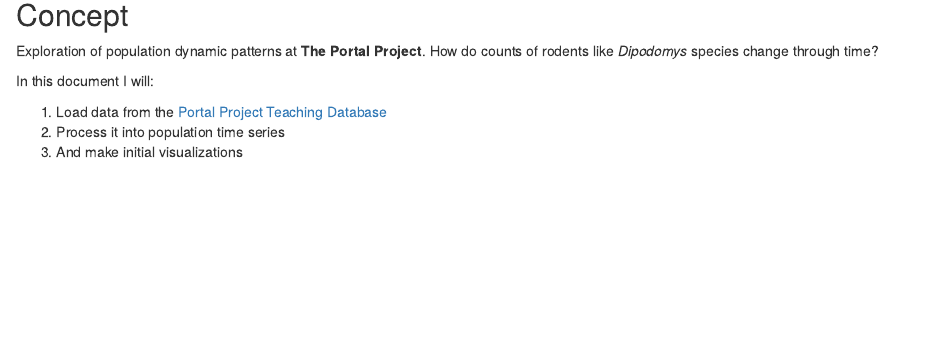
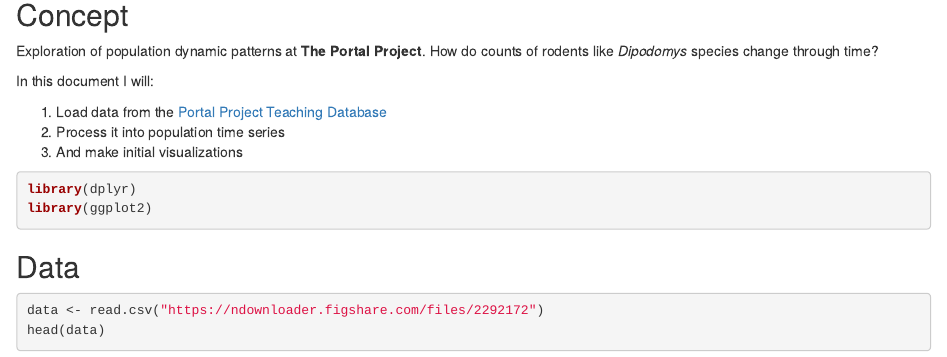
Before and after one commit to course-fish274-2020/Abigail_Huber, an R Markdown document (scripts/R_Markdown.Rmd): the page in a window 1100 px wide, from 80 px down. The pictures show the output file scripts/R_Markdown.html that the author committed with the source, opened offline.

Commit message:
R chunks

````diff
--- a/scripts/R_Markdown.Rmd
+++ b/scripts/R_Markdown.Rmd
@@ -13,3 +13,16 @@
 1. Load data from the [Portal Project Teaching Database](http://figshare.com/articles/Portal_Project_Teaching_Database/1314459)
 2. Process it into population time series
 3. And make initial visualizations
+
+
+```{r, message=FALSE}
+library(dplyr)
+library(ggplot2)
+```
+
+## Data
+
+```{r, cache=TRUE}
+data <- read.csv("https://ndownloader.figshare.com/files/2292172")
+head(data)
+```
````
Also changed, not shown: scripts/R_Markdown.html, 4 other files.
